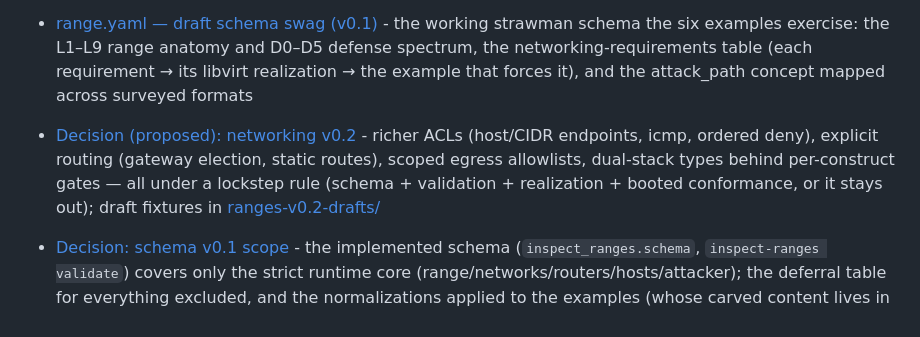
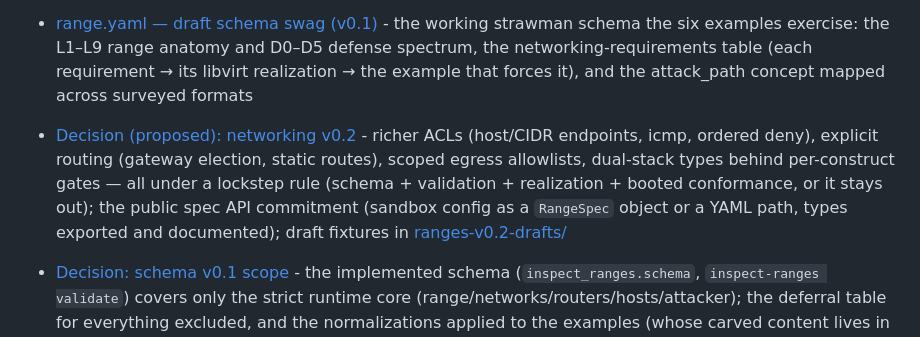
Before and after one commit to meridianlabs-ai/inspect_ranges, a Markdown page: design/inspect-ranges/index.md, the part around the change. GitHub-like rendering.

```diff
--- a/design/inspect-ranges/index.md
+++ b/design/inspect-ranges/index.md
@@ -8,7 +8,7 @@ Working folder for **`inspect_ranges`** — a new [Inspect](https://inspect.aisi
 
 * [Small realistic cyber ranges — source survey](survey.md) - what public artifacts define small, realistic, quickly-runnable ranges with machine-readable configs; the six selected for the baseline; catalog of everything surveyed; finding: the full MHBench corpus is public, with a measured assessment
 * [range.yaml — draft schema swag (v0.1)](range-yaml-swag.md) - the working strawman schema the six examples exercise: the L1–L9 range anatomy and D0–D5 defense spectrum, the networking-requirements table (each requirement → its libvirt realization → the example that forces it), and the attack_path concept mapped across surveyed formats
-* [Decision (proposed): networking v0.2](networking-v0.2.md) - richer ACLs (host/CIDR endpoints, icmp, ordered deny), explicit routing (gateway election, static routes), scoped egress allowlists, dual-stack types behind per-construct gates — all under a lockstep rule (schema + validation + realization + booted conformance, or it stays out); draft fixtures in [ranges-v0.2-drafts/](ranges-v0.2-drafts/)
+* [Decision (proposed): networking v0.2](networking-v0.2.md) - richer ACLs (host/CIDR endpoints, icmp, ordered deny), explicit routing (gateway election, static routes), scoped egress allowlists, dual-stack types behind per-construct gates — all under a lockstep rule (schema + validation + realization + booted conformance, or it stays out); the public spec API commitment (sandbox config as a `RangeSpec` object or a YAML path, types exported and documented); draft fixtures in [ranges-v0.2-drafts/](ranges-v0.2-drafts/)
 * [Decision: schema v0.1 scope](schema-v0.1-scope.md) - the implemented schema (`inspect_ranges.schema`, `inspect-ranges validate`) covers only the strict runtime core (range/networks/routers/hosts/attacker); the deferral table for everything excluded, and the normalizations applied to the examples (whose carved content lives in each `deferred.yaml`)
 * [Decision: own the libvirt sandbox provider](docker-provider-reuse.md) - why we write our own provider rather than reusing Inspect's Docker provider, what we give up, and which pieces we port (with attribution) vs rewrite
 * [Decision: scoring integrity](scoring-integrity.md) - proof contracts per goal type (what is planted, what the agent must produce, which observer verifies), the trusted-observer tiers, sample validity states (valid/invalid/indeterminate), and the attacker-vs-oracle interface separation with per-challenge behavioral checks
```
Also changed, not shown: design/inspect-ranges/networking-v0.2.md (+12 -2 lines).
